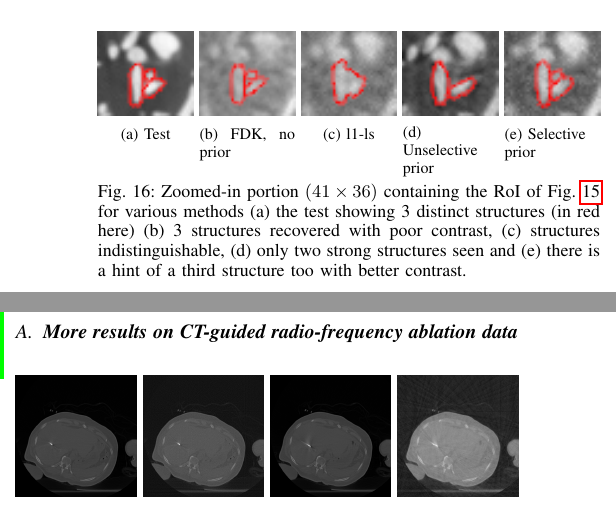
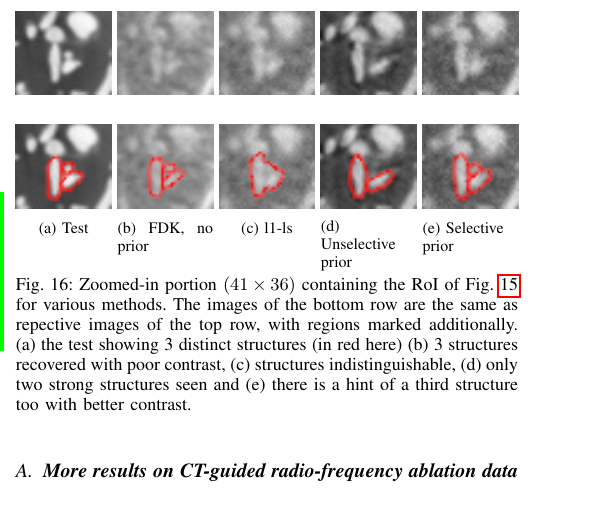
Before and after one commit to preetigopal/Weighted-Prior-Tomographic-Reconstruction, a LaTeX paper (paper/tci.tex): two parts of the columns of page 8 of 11 before the commit and part of one column of page 8 of 11 after it, the two joined at a grey line, cut so that both start at the same text. Compiled offline with pdfLaTeX; a missing font is replaced by an installed copy or a similar font; a LaTeX package or settings file that is missing is left out.

Commit message:
Modified Fig.16. (zoomed sprouts)

```diff
--- a/paper/tci.tex
+++ b/paper/tci.tex
@@ -758,13 +758,18 @@ nature. %-----------------------------sprouts 3D results
 %--------------------------------------zoomed sprouts
 
 \begin{figure}[!h]
-\centering
-\subcaptionbox{Test}{\includegraphics[width=0.19\columnwidth]{../images/sprouts/zoomed/input_marked.png}}\hfill
-\subcaptionbox{FDK, no prior}{\includegraphics[width=0.19\columnwidth]{../images/sprouts/zoomed/FDK_marked.png}}\hfill
-\subcaptionbox{l1-ls}{\includegraphics[width=0.19\columnwidth]{../images/sprouts/zoomed/CS_marked.png}}\hfill
-\subcaptionbox{\mbox{Unselective}\\prior}{\includegraphics[width=0.19\columnwidth]{../images/sprouts/zoomed/pca_marked.png}}\hfill
+  \centering
+  \subcaptionbox*{}{\includegraphics[width=0.19\columnwidth]{../images/sprouts/zoomed/input_croppedBig.png}}\hfill
+    \subcaptionbox*{}{\includegraphics[width=0.19\columnwidth]{../images/sprouts/zoomed/FDK_croppedBig.png}}\hfill
+      \subcaptionbox*{}{\includegraphics[width=0.19\columnwidth]{../images/sprouts/zoomed/CS_croppedBig.png}}\hfill
+        \subcaptionbox*{}{\includegraphics[width=0.19\columnwidth]{../images/sprouts/zoomed/pca_croppedBig.png}}\hfill
+        \subcaptionbox*{}{\includegraphics[width=0.19\columnwidth]{../images/sprouts/zoomed/weighted_prior_croppedBig.png}}\hfill
+          \subcaptionbox{Test}{\includegraphics[width=0.19\columnwidth]{../images/sprouts/zoomed/input_marked.png}}\hfill
+            \subcaptionbox{FDK, no prior}{\includegraphics[width=0.19\columnwidth]{../images/sprouts/zoomed/FDK_marked.png}}\hfill
+              \subcaptionbox{l1-ls}{\includegraphics[width=0.19\columnwidth]{../images/sprouts/zoomed/CS_marked.png}}\hfill
+                \subcaptionbox{\mbox{Unselective}\\prior}{\includegraphics[width=0.19\columnwidth]{../images/sprouts/zoomed/pca_marked.png}}\hfill
 \subcaptionbox{Selective\\ prior}{\includegraphics[width=0.19\columnwidth]{../images/sprouts/zoomed/weighted_prior_marked.png}}
-\caption{Zoomed-in portion $(41 \times 36)$ containing the RoI of Fig.~\ref{fig:sprouts_3D_results} for various methods (a) the test showing 3 distinct structures (in red here) (b) 3 structures recovered with poor contrast, (c) structures indistinguishable, (d) only two strong structures seen and (e) there is a hint of a third structure too with better contrast.}
+\caption{Zoomed-in portion $(41 \times 36)$ containing the RoI of Fig.~\ref{fig:sprouts_3D_results} for various methods. The images of the bottom row are the same as repective images of the top row, with regions marked additionally. (a) the test showing 3 distinct structures (in red here) (b) 3 structures recovered with poor contrast, (c) structures indistinguishable, (d) only two strong structures seen and (e) there is a hint of a third structure too with better contrast.}
 \label{fig:sprouts_zoomed_3D_results}
 \end{figure}
 
```
Also changed, not shown: images/sprouts/zoomed/CS_croppedBig.png (added), images/sprouts/zoomed/FDK_croppedBig.png (added), images/sprouts/zoomed/input_croppedBig.png (added), images/sprouts/zoomed/pca_croppedBig.png (added), images/sprouts/zoomed/weighted_prior_croppedBig.png (added), paper/tci.tex (2 more changed lines), 1 other file.
